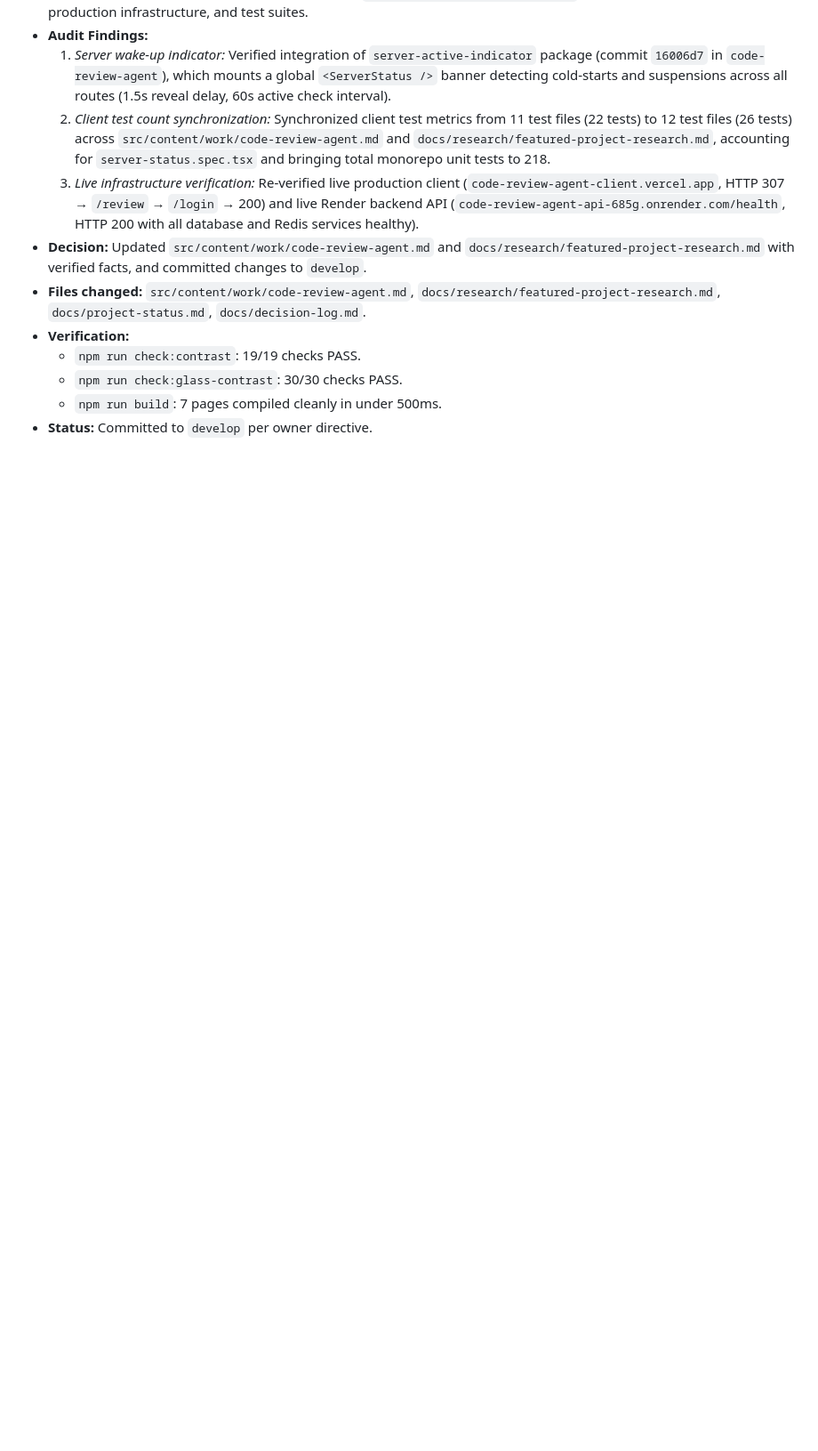
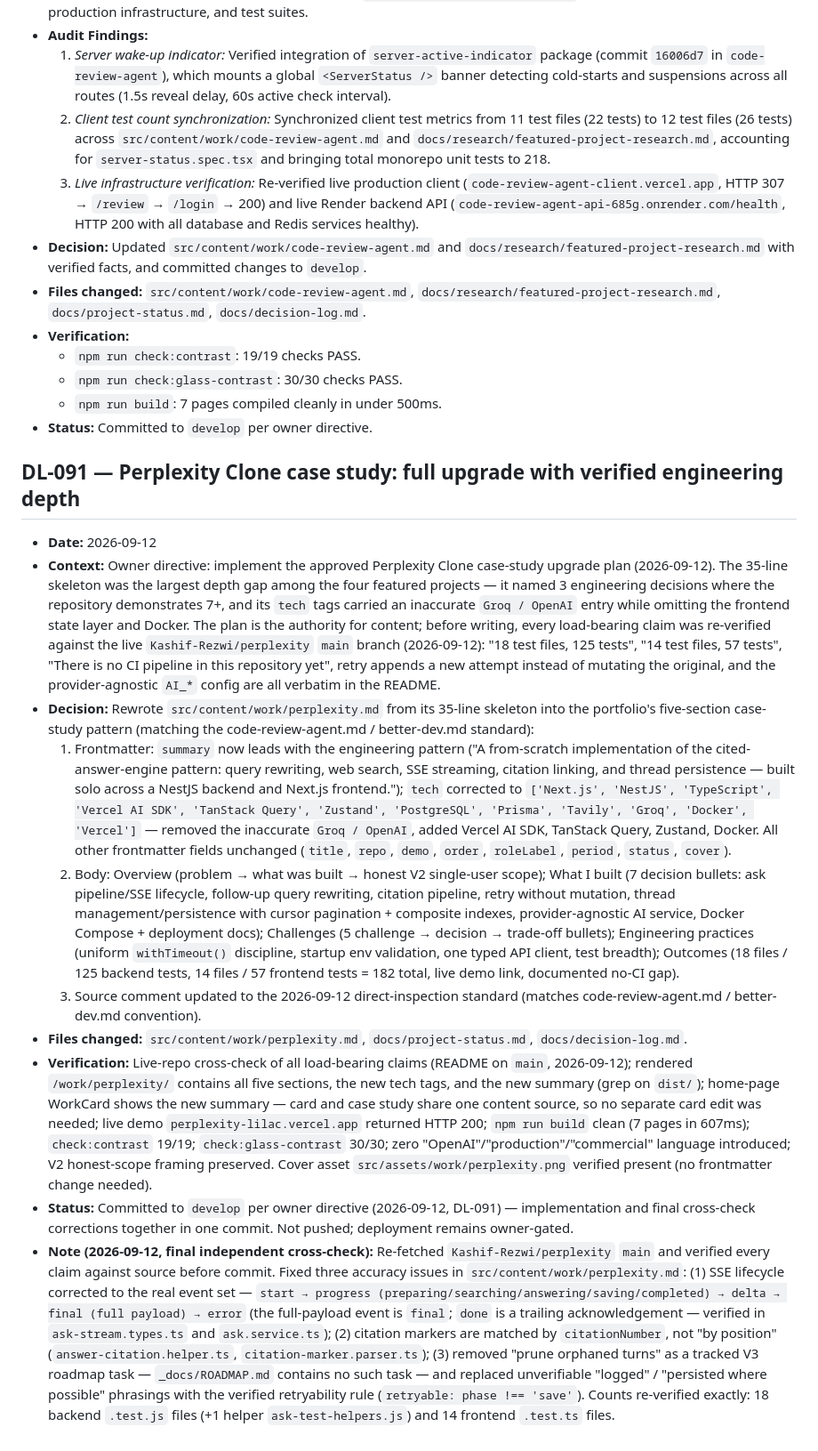
Before and after one commit to Kashif-Rezwi/Kashif-Rezwi.github.io, a Markdown page: docs/decision-log.md, the part around one of its changes. Shown at 89% size. Rendered like a GitHub page; blank space fills up the shorter version.

Commit message:
docs(work): upgrade Perplexity case study with verified engineering depth and final cross-check (DL-091)

```diff
--- a/docs/decision-log.md
+++ b/docs/decision-log.md
@@ -766,3 +766,16 @@
   - `npm run check:glass-contrast`: 30/30 checks PASS.
   - `npm run build`: 7 pages compiled cleanly in under 500ms.
 - **Status:** Committed to `develop` per owner directive.
+
+## DL-091 — Perplexity Clone case study: full upgrade with verified engineering depth
+
+- **Date:** 2026-09-12
+- **Context:** Owner directive: implement the approved Perplexity Clone case-study upgrade plan (2026-09-12). The 35-line skeleton was the largest depth gap among the four featured projects — it named 3 engineering decisions where the repository demonstrates 7+, and its `tech` tags carried an inaccurate `Groq / OpenAI` entry while omitting the frontend state layer and Docker. The plan is the authority for content; before writing, every load-bearing claim was re-verified against the live `Kashif-Rezwi/perplexity` `main` branch (2026-09-12): "18 test files, 125 tests", "14 test files, 57 tests", "There is no CI pipeline in this repository yet", retry appends a new attempt instead of mutating the original, and the provider-agnostic `AI_*` config are all verbatim in the README.
+- **Decision:** Rewrote `src/content/work/perplexity.md` from its 35-line skeleton into the portfolio's five-section case-study pattern (matching the code-review-agent.md / better-dev.md standard):
+  1. Frontmatter: `summary` now leads with the engineering pattern ("A from-scratch implementation of the cited-answer-engine pattern: query rewriting, web search, SSE streaming, citation linking, and thread persistence — built solo across a NestJS backend and Next.js frontend."); `tech` corrected to `['Next.js', 'NestJS', 'TypeScript', 'Vercel AI SDK', 'TanStack Query', 'Zustand', 'PostgreSQL', 'Prisma', 'Tavily', 'Groq', 'Docker', 'Vercel']` — removed the inaccurate `Groq / OpenAI`, added Vercel AI SDK, TanStack Query, Zustand, Docker. All other frontmatter fields unchanged (`title`, `repo`, `demo`, `order`, `roleLabel`, `period`, `status`, `cover`).
+  2. Body: Overview (problem → what was built → honest V2 single-user scope); What I built (7 decision bullets: ask pipeline/SSE lifecycle, follow-up query rewriting, citation pipeline, retry without mutation, thread management/persistence with cursor pagination + composite indexes, provider-agnostic AI service, Docker Compose + deployment docs); Challenges (5 challenge → decision → trade-off bullets); Engineering practices (uniform `withTimeout()` discipline, startup env validation, one typed API client, test breadth); Outcomes (18 files / 125 backend tests, 14 files / 57 frontend tests = 182 total, live demo link, documented no-CI gap).
+  3. Source comment updated to the 2026-09-12 direct-inspection standard (matches code-review-agent.md / better-dev.md convention).
+- **Files changed:** `src/content/work/perplexity.md`, `docs/project-status.md`, `docs/decision-log.md`.
+- **Verification:** Live-repo cross-check of all load-bearing claims (README on `main`, 2026-09-12); rendered `/work/perplexity/` contains all five sections, the new tech tags, and the new summary (grep on `dist/`); home-page WorkCard shows the new summary — card and case study share one content source, so no separate card edit was needed; live demo `perplexity-lilac.vercel.app` returned HTTP 200; `npm run build` clean (7 pages in 607ms); `check:contrast` 19/19; `check:glass-contrast` 30/30; zero "OpenAI"/"production"/"commercial" language introduced; V2 honest-scope framing preserved. Cover asset `src/assets/work/perplexity.png` verified present (no frontmatter change needed).
+- **Status:** Committed to `develop` per owner directive (2026-09-12, DL-091) — implementation and final cross-check corrections together in one commit. Not pushed; deployment remains owner-gated.
+- **Note (2026-09-12, final independent cross-check):** Re-fetched `Kashif-Rezwi/perplexity` `main` and verified every claim against source before commit. Fixed three accuracy issues in `src/content/work/perplexity.md`: (1) SSE lifecycle corrected to the real event set — `start → progress (preparing/searching/answering/saving/completed) → delta → final (full payload) → error` (the full-payload event is `final`; `done` is a trailing acknowledgement — verified in `ask-stream.types.ts` and `ask.service.ts`); (2) citation markers are matched by `citationNumber`, not "by position" (`answer-citation.helper.ts`, `citation-marker.parser.ts`); (3) removed "prune orphaned turns" as a tracked V3 roadmap task — `_docs/ROADMAP.md` contains no such task — and replaced unverifiable "logged" / "persisted where possible" phrasings with the verified retryability rule (`retryable: phase !== 'save'`). Counts re-verified exactly: 18 backend `.test.js` files (+1 helper `ask-test-helpers.js`) and 14 frontend `.test.ts` files.
```
Also changed, not shown: other parts of docs/decision-log.md (+1 -1 lines), docs/project-status.md (+1 -1 lines), 1 other file.
